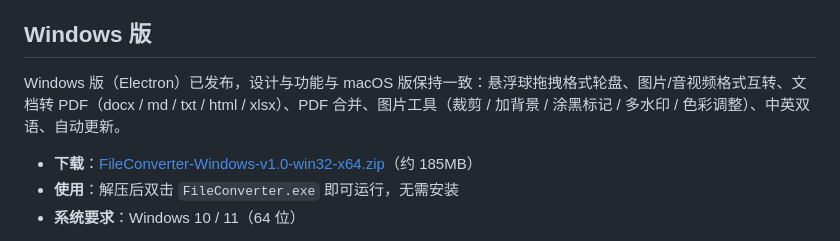
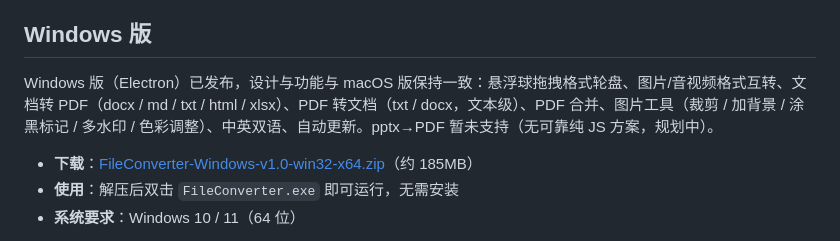
Before and after one commit to f8r4ksv7v4-hub/FileConverter, a Markdown page: README.md, the part around the change. GitHub-like rendering.

Commit message:
Windows: pdf to txt/docx ready

```diff
--- a/README.md
+++ b/README.md
@@ -52,7 +52,7 @@ FileConverter 是一款 macOS 本地文件转换工具，基于 SwiftUI + AppKit
 
 ## Windows 版
 
-Windows 版（Electron）已发布，设计与功能与 macOS 版保持一致：悬浮球拖拽格式轮盘、图片/音视频格式互转、文档转 PDF（docx / md / txt / html / xlsx）、PDF 合并、图片工具（裁剪 / 加背景 / 涂黑标记 / 多水印 / 色彩调整）、中英双语、自动更新。
+Windows 版（Electron）已发布，设计与功能与 macOS 版保持一致：悬浮球拖拽格式轮盘、图片/音视频格式互转、文档转 PDF（docx / md / txt / html / xlsx）、PDF 转文档（txt / docx，文本级）、PDF 合并、图片工具（裁剪 / 加背景 / 涂黑标记 / 多水印 / 色彩调整）、中英双语、自动更新。pptx→PDF 暂未支持（无可靠纯 JS 方案，规划中）。
 
 - **下载**：[FileConverter-Windows-v1.0-win32-x64.zip](https://github.com/f8r4ksv7v4-hub/FileConverter/releases/tag/v1.0-windows)（约 185MB）
 - **使用**：解压后双击 `FileConverter.exe` 即可运行，无需安装
```
